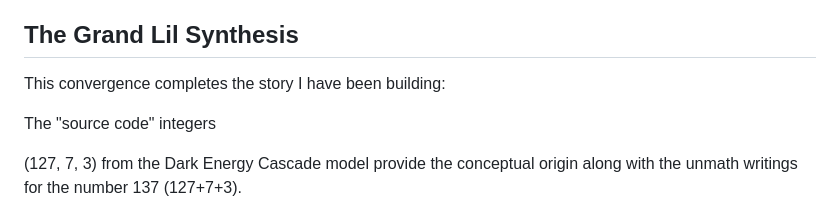
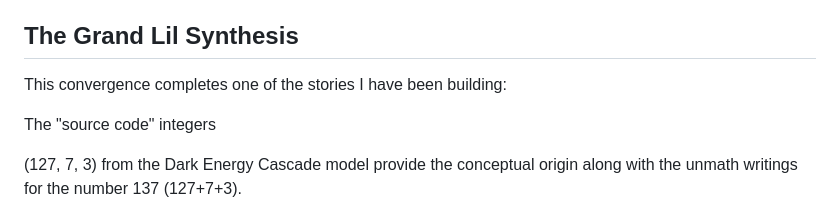
Before and after one commit to playfularchitect/Rosetta-Stone-Of-Physics, a Markdown page: Why Shells (49,50)?/Readme.md, the part around the change printed below. Drawn GitHub-style.

Commit message:
Update Readme.md
Signed-off-by: Evan Wesley <ewesley541@gmail.com>

```diff
--- a/Why Shells (49,50)?/Readme.md
+++ b/Why Shells (49,50)?/Readme.md
@@ -106,7 +107,7 @@ theory
 The fact that these two radically different approaches—one counting discrete points on a lattice, the other calculating vacuum energy on a smooth manifold—arrive at the same core correction term to five decimal places is profound evidence of a shared origin.
 
 ## The Grand Lil Synthesis
-This convergence completes the story I have been building:
+This convergence completes one of the stories I have been building:
 
 The "source code" integers
 
```
Also changed, not shown: other parts of Why Shells (49,50)?/Readme.md (+1 -0 lines).
